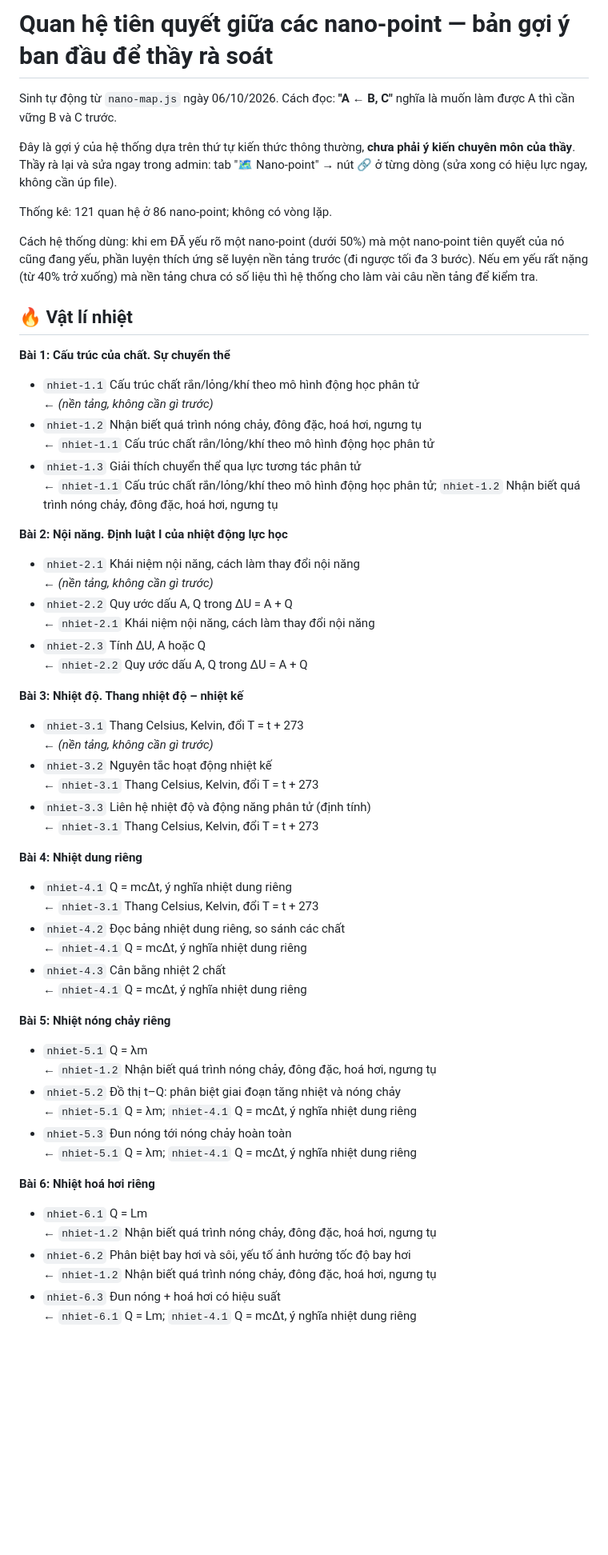
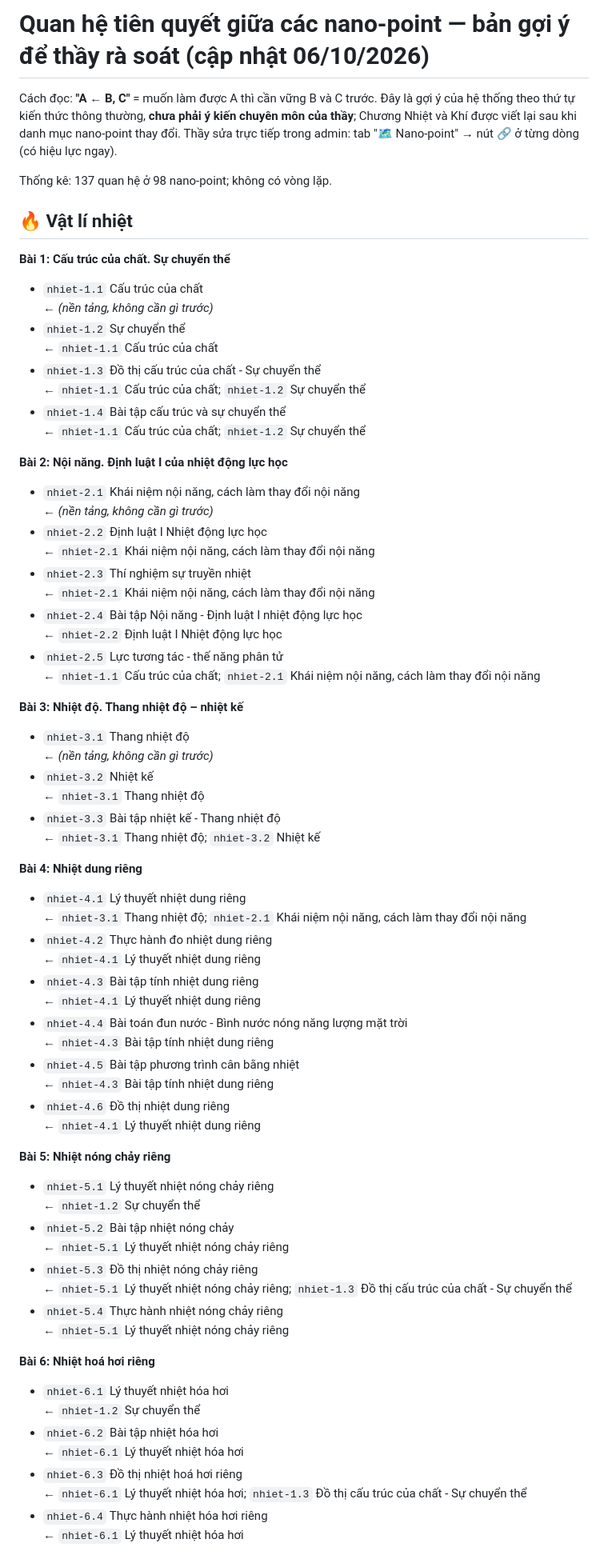
Before and after one commit to Chinhphucvatliphothong/OPC, a Markdown page: quan-he-tien-quyet.md, the part around one of its changes. Shown at 80% size. Drawn GitHub-style; blank space fills up the shorter version.

```diff
--- a/quan-he-tien-quyet.md
+++ b/quan-he-tien-quyet.md
@@ -1,66 +1,78 @@
-# Quan hệ tiên quyết giữa các nano-point — bản gợi ý ban đầu để thầy rà soát
+# Quan hệ tiên quyết giữa các nano-point — bản gợi ý để thầy rà soát (cập nhật 06/10/2026)
 
-Sinh tự động từ `nano-map.js` ngày 06/10/2026. Cách đọc: **"A ← B, C"** nghĩa là muốn làm được A thì cần vững B và C trước.
+Cách đọc: **"A ← B, C"** = muốn làm được A thì cần vững B và C trước. Đây là gợi ý của hệ thống theo thứ tự kiến thức thông thường, **chưa phải ý kiến chuyên môn của thầy**; Chương Nhiệt và Khí được viết lại sau khi danh mục nano-point thay đổi. Thầy sửa trực tiếp trong admin: tab "🗺️ Nano-point" → nút 🔗 ở từng dòng (có hiệu lực ngay).
 
-Đây là gợi ý của hệ thống dựa trên thứ tự kiến thức thông thường, **chưa phải ý kiến chuyên môn của thầy**. Thầy rà lại và sửa ngay trong admin: tab "🗺️ Nano-point" → nút 🔗 ở từng dòng (sửa xong có hiệu lực ngay, không cần úp file).
-
-Thống kê: 121 quan hệ ở 86 nano-point; không có vòng lặp.
-
-Cách hệ thống dùng: khi em ĐÃ yếu rõ một nano-point (dưới 50%) mà một nano-point tiên quyết của nó cũng đang yếu, phần luyện thích ứng sẽ luyện nền tảng trước (đi ngược tối đa 3 bước). Nếu em yếu rất nặng (từ 40% trở xuống) mà nền tảng chưa có số liệu thì hệ thống cho làm vài câu nền tảng để kiểm tra.
+Thống kê: 137 quan hệ ở 98 nano-point; không có vòng lặp.
 
 ## 🔥 Vật lí nhiệt
 
 **Bài 1: Cấu trúc của chất. Sự chuyển thể**
 
-- `nhiet-1.1` Cấu trúc chất rắn/lỏng/khí theo mô hình động học phân tử
+- `nhiet-1.1` Cấu trúc của chất
   ← _(nền tảng, không cần gì trước)_
-- `nhiet-1.2` Nhận biết quá trình nóng chảy, đông đặc, hoá hơi, ngưng tụ
-  ← `nhiet-1.1` Cấu trúc chất rắn/lỏng/khí theo mô hình động học phân tử
-- `nhiet-1.3` Giải thích chuyển thể qua lực tương tác phân tử
-  ← `nhiet-1.1` Cấu trúc chất rắn/lỏng/khí theo mô hình động học phân tử; `nhiet-1.2` Nhận biết quá trình nóng chảy, đông đặc, hoá hơi, ngưng tụ
+- `nhiet-1.2` Sự chuyển thể
+  ← `nhiet-1.1` Cấu trúc của chất
+- `nhiet-1.3` Đồ thị cấu trúc của chất - Sự chuyển thể
+  ← `nhiet-1.1` Cấu trúc của chất; `nhiet-1.2` Sự chuyển thể
+- `nhiet-1.4` Bài tập cấu trúc và sự chuyển thể
+  ← `nhiet-1.1` Cấu trúc của chất; `nhiet-1.2` Sự chuyển thể
 
 **Bài 2: Nội năng. Định luật I của nhiệt động lực học**
 
 - `nhiet-2.1` Khái niệm nội năng, cách làm thay đổi nội năng
   ← _(nền tảng, không cần gì trước)_
-- `nhiet-2.2` Quy ước dấu A, Q trong ΔU = A + Q
+- `nhiet-2.2` Định luật I Nhiệt động lực học
   ← `nhiet-2.1` Khái niệm nội năng, cách làm thay đổi nội năng
-- `nhiet-2.3` Tính ΔU, A hoặc Q
-  ← `nhiet-2.2` Quy ước dấu A, Q trong ΔU = A + Q
+- `nhiet-2.3` Thí nghiệm sự truyền nhiệt
+  ← `nhiet-2.1` Khái niệm nội năng, cách làm thay đổi nội năng
+- `nhiet-2.4` Bài tập Nội năng - Định luật I nhiệt động lực học
+  ← `nhiet-2.2` Định luật I Nhiệt động lực học
+- `nhiet-2.5` Lực tương tác - thế năng phân tử
+  ← `nhiet-1.1` Cấu trúc của chất; `nhiet-2.1` Khái niệm nội năng, cách làm thay đổi nội năng
 
 **Bài 3: Nhiệt độ. Thang nhiệt độ – nhiệt kế**
 
-- `nhiet-3.1` Thang Celsius, Kelvin, đổi T = t + 273
+- `nhiet-3.1` Thang nhiệt độ
   ← _(nền tảng, không cần gì trước)_
-- `nhiet-3.2` Nguyên tắc hoạt động nhiệt kế
-  ← `nhiet-3.1` Thang Celsius, Kelvin, đổi T = t + 273
-- `nhiet-3.3` Liên hệ nhiệt độ và động năng phân tử (định tính)
-  ← `nhiet-3.1` Thang Celsius, Kelvin, đổi T = t + 273
+- `nhiet-3.2` Nhiệt kế
+  ← `nhiet-3.1` Thang nhiệt độ
+- `nhiet-3.3` Bài tập nhiệt kế - Thang nhiệt độ
+  ← `nhiet-3.1` Thang nhiệt độ; `nhiet-3.2` Nhiệt kế
 
 **Bài 4: Nhiệt dung riêng**
 
-- `nhiet-4.1` Q = mcΔt, ý nghĩa nhiệt dung riêng
-  ← `nhiet-3.1` Thang Celsius, Kelvin, đổi T = t + 273
-- `nhiet-4.2` Đọc bảng nhiệt dung riêng, so sánh các chất
-  ← `nhiet-4.1` Q = mcΔt, ý nghĩa nhiệt dung riêng
-- `nhiet-4.3` Cân bằng nhiệt 2 chất
-  ← `nhiet-4.1` Q = mcΔt, ý nghĩa nhiệt dung riêng
+- `nhiet-4.1` Lý thuyết nhiệt dung riêng
+  ← `nhiet-3.1` Thang nhiệt độ; `nhiet-2.1` Khái niệm nội năng, cách làm thay đổi nội năng
+- `nhiet-4.2` Thực hành đo nhiệt dung riêng
+  ← `nhiet-4.1` Lý thuyết nhiệt dung riêng
+- `nhiet-4.3` Bài tập tính nhiệt dung riêng
+  ← `nhiet-4.1` Lý thuyết nhiệt dung riêng
+- `nhiet-4.4` Bài toán đun nước - Bình nước nóng năng lượng mặt trời
+  ← `nhiet-4.3` Bài tập tính nhiệt dung riêng
+- `nhiet-4.5` Bài tập phương trình cân bằng nhiệt
+  ← `nhiet-4.3` Bài tập tính nhiệt dung riêng
+- `nhiet-4.6` Đồ thị nhiệt dung riêng
+  ← `nhiet-4.1` Lý thuyết nhiệt dung riêng
 
 **Bài 5: Nhiệt nóng chảy riêng**
 
-- `nhiet-5.1` Q = λm
-  ← `nhiet-1.2` Nhận biết quá trình nóng chảy, đông đặc, hoá hơi, ngưng tụ
-- `nhiet-5.2` Đồ thị t–Q: phân biệt giai đoạn tăng nhiệt và nóng chảy
-  ← `nhiet-5.1` Q = λm; `nhiet-4.1` Q = mcΔt, ý nghĩa nhiệt dung riêng
-- `nhiet-5.3` Đun nóng tới nóng chảy hoàn toàn
-  ← `nhiet-5.1` Q = λm; `nhiet-4.1` Q = mcΔt, ý nghĩa nhiệt dung riêng
+- `nhiet-5.1` Lý thuyết nhiệt nóng chảy riêng
+  ← `nhiet-1.2` Sự chuyển thể
+- `nhiet-5.2` Bài tập nhiệt nóng chảy
+  ← `nhiet-5.1` Lý thuyết nhiệt nóng chảy riêng
+- `nhiet-5.3` Đồ thị nhiệt nóng chảy riêng
+  ← `nhiet-5.1` Lý thuyết nhiệt nóng chảy riêng; `nhiet-1.3` Đồ thị cấu trúc của chất - Sự chuyển thể
+- `nhiet-5.4` Thực hành nhiệt nóng chảy riêng
+  ← `nhiet-5.1` Lý thuyết nhiệt nóng chảy riêng
 
 **Bài 6: Nhiệt hoá hơi riêng**
 
-- `nhiet-6.1` Q = Lm
-  ← `nhiet-1.2` Nhận biết quá trình nóng chảy, đông đặc, hoá hơi, ngưng tụ
-- `nhiet-6.2` Phân biệt bay hơi và sôi, yếu tố ảnh hưởng tốc độ bay hơi
-  ← `nhiet-1.2` Nhận biết quá trình nóng chảy, đông đặc, hoá hơi, ngưng tụ
-- `nhiet-6.3` Đun nóng + hoá hơi có hiệu suất
-  ← `nhiet-6.1` Q = Lm; `nhiet-4.1` Q = mcΔt, ý nghĩa nhiệt dung riêng
+- `nhiet-6.1` Lý thuyết nhiệt hóa hơi
+  ← `nhiet-1.2` Sự chuyển thể
+- `nhiet-6.2` Bài tập nhiệt hóa hơi
+  ← `nhiet-6.1` Lý thuyết nhiệt hóa hơi
+- `nhiet-6.3` Đồ thị nhiệt hoá hơi riêng
+  ← `nhiet-6.1` Lý thuyết nhiệt hóa hơi; `nhiet-1.3` Đồ thị cấu trúc của chất - Sự chuyển thể
+- `nhiet-6.4` Thực hành nhiệt hóa hơi riêng
+  ← `nhiet-6.1` Lý thuyết nhiệt hóa hơi
 
```
Also changed, not shown: other parts of quan-he-tien-quyet.md (+59 -51 lines), prompt-gan-nano-point-moi.md (+58 -49 lines).
